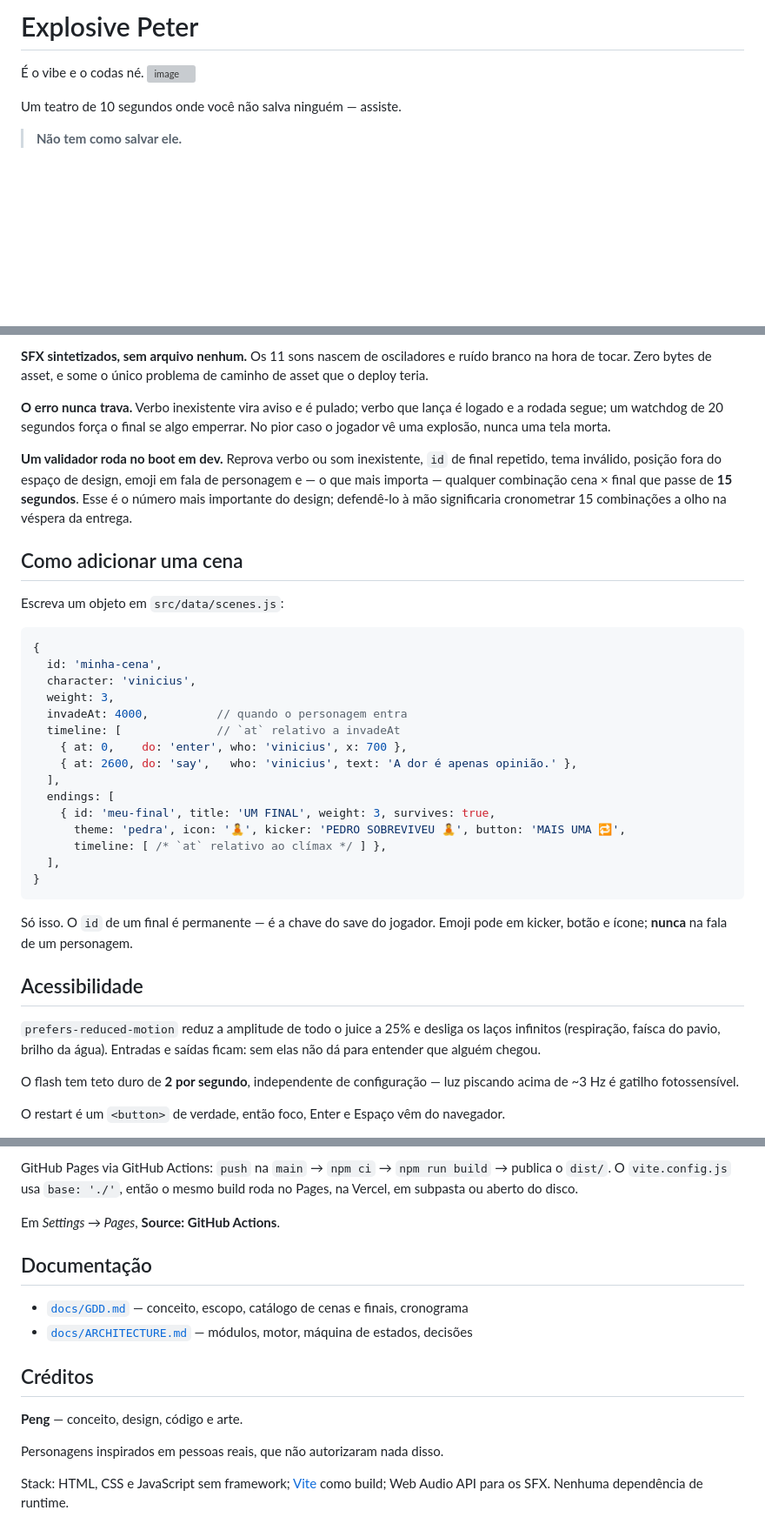
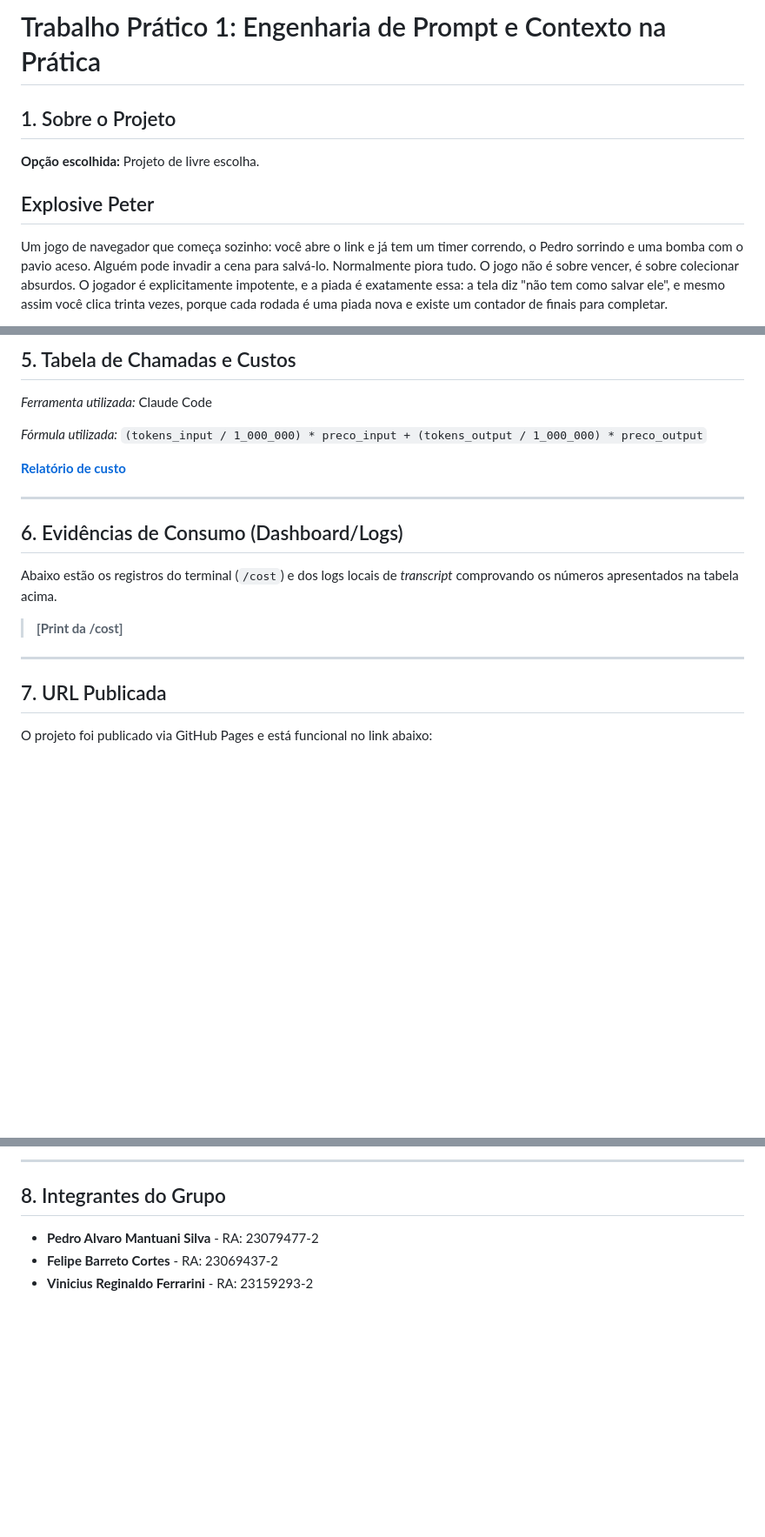
Before and after one commit to felipepeng/Trabalho_Explosive-Peter, a Markdown page: README.md, 3 parts joined by grey strips. Shown at 87% size. GitHub-like rendering; blank space fills up the shorter version; grey boxes are pictures that could not be loaded.

Commit message:
Update readme
Updated the README to reflect project details and structure.

````diff
--- a/README.md
+++ b/README.md
@@ -1,9 +1,10 @@
-# Explosive Peter
+# Trabalho Prático 1: Engenharia de Prompt e Contexto na Prática
 
-É o vibe e o codas né.
-<img width="806" height="722" alt="image" src="https://github.com/user-attachments/assets/03658328-9971-40fb-998c-1013ac59ab78" />
+## 1. Sobre o Projeto
+**Opção escolhida:** Projeto de livre escolha.
 
-Um teatro de 10 segundos onde você não salva ninguém — assiste.
 
-> **Não tem como salvar ele.**
+## Explosive Peter
+Um jogo de navegador que começa sozinho: você abre o link e já tem um timer correndo, o Pedro sorrindo e uma bomba com o pavio aceso. Alguém pode invadir a cena para salvá-lo. Normalmente piora tudo.
+O jogo não é sobre vencer, é sobre colecionar absurdos. O jogador é explicitamente impotente, e a piada é exatamente essa: a tela diz "não tem como salvar ele", e mesmo assim você clica trinta vezes, porque cada rodada é uma piada nova e existe um contador de finais para completar.
 
@@ -87,39 +96,23 @@ As escolhas que definiram o projeto, e o porquê de cada uma. A lista completa e
 
-**SFX sintetizados, sem arquivo nenhum.** Os 11 sons nascem de osciladores e ruído branco na hora de tocar. Zero bytes de asset, e some o único problema de caminho de asset que o deploy teria.
+## 5. Tabela de Chamadas e Custos
 
-**O erro nunca trava.** Verbo inexistente vira aviso e é pulado; verbo que lança é logado e a rodada segue; um watchdog de 20 segundos força o final se algo emperrar. No pior caso o jogador vê uma explosão, nunca uma tela morta.
+*Ferramenta utilizada:* Claude Code
 
-**Um validador roda no boot em dev.** Reprova verbo ou som inexistente, `id` de final repetido, tema inválido, posição fora do espaço de design, emoji em fala de personagem e — o que mais importa — qualquer combinação cena × final que passe de **15 segundos**. Esse é o número mais importante do design; defendê-lo à mão significaria cronometrar 15 combinações a olho na véspera da entrega.
+*Fórmula utilizada:* `(tokens_input / 1_000_000) * preco_input + (tokens_output / 1_000_000) * preco_output`
 
-## Como adicionar uma cena
+**[Relatório de custo](/docs/relatorio-tokens.md)**
 
-Escreva um objeto em `src/data/scenes.js`:
+---
 
-```js
-{
-  id: 'minha-cena',
-  character: 'vinicius',
-  weight: 3,
-  invadeAt: 4000,          // quando o personagem entra
-  timeline: [              // `at` relativo a invadeAt
-    { at: 0,    do: 'enter', who: 'vinicius', x: 700 },
-    { at: 2600, do: 'say',   who: 'vinicius', text: 'A dor é apenas opinião.' },
-  ],
-  endings: [
-    { id: 'meu-final', title: 'UM FINAL', weight: 3, survives: true,
-      theme: 'pedra', icon: '🧘', kicker: 'PEDRO SOBREVIVEU 🧘', button: 'MAIS UMA 🔁',
-      timeline: [ /* `at` relativo ao clímax */ ] },
-  ],
-}
-```
+## 6. Evidências de Consumo (Dashboard/Logs)
 
-Só isso. O `id` de um final é permanente — é a chave do save do jogador. Emoji pode em kicker, botão e ícone; **nunca** na fala de um personagem.
+Abaixo estão os registros do terminal (`/cost`) e dos logs locais de *transcript* comprovando os números apresentados na tabela acima.
 
-## Acessibilidade
+> **[Print da /cost]**
 
-`prefers-reduced-motion` reduz a amplitude de todo o juice a 25% e desliga os laços infinitos (respiração, faísca do pavio, brilho da água). Entradas e saídas ficam: sem elas não dá para entender que alguém chegou.
+---
 
-O flash tem teto duro de **2 por segundo**, independente de configuração — luz piscando acima de ~3 Hz é gatilho fotossensível.
+## 7. URL Publicada
 
-O restart é um `<button>` de verdade, então foco, Enter e Espaço vêm do navegador.
+O projeto foi publicado via GitHub Pages e está funcional no link abaixo:
 
@@ -127,17 +120,8 @@ O restart é um `<button>` de verdade, então foco, Enter e Espaço vêm do nave
 
-GitHub Pages via GitHub Actions: `push` na `main` → `npm ci` → `npm run build` → publica o `dist/`. O `vite.config.js` usa `base: './'`, então o mesmo build roda no Pages, na Vercel, em subpasta ou aberto do disco.
+---
 
-Em *Settings → Pages*, **Source: GitHub Actions**.
+## 8. Integrantes do Grupo
 
-## Documentação
-
-- [`docs/GDD.md`](docs/GDD.md) — conceito, escopo, catálogo de cenas e finais, cronograma
-- [`docs/ARCHITECTURE.md`](docs/ARCHITECTURE.md) — módulos, motor, máquina de estados, decisões
-
-## Créditos
-
-**Peng** — conceito, design, código e arte.
-
-Personagens inspirados em pessoas reais, que não autorizaram nada disso.
-
-Stack: HTML, CSS e JavaScript sem framework; [Vite](https://vite.dev) como build; Web Audio API para os SFX. Nenhuma dependência de runtime.
+*   **Pedro Alvaro Mantuani Silva** - RA: 23079477-2
+*   **Felipe Barreto Cortes** - RA: 23069437-2
+*   **Vinicius Reginaldo Ferrarini** - RA: 23159293-2
````
Also changed, not shown: other parts of README.md (+66 -58 lines).
